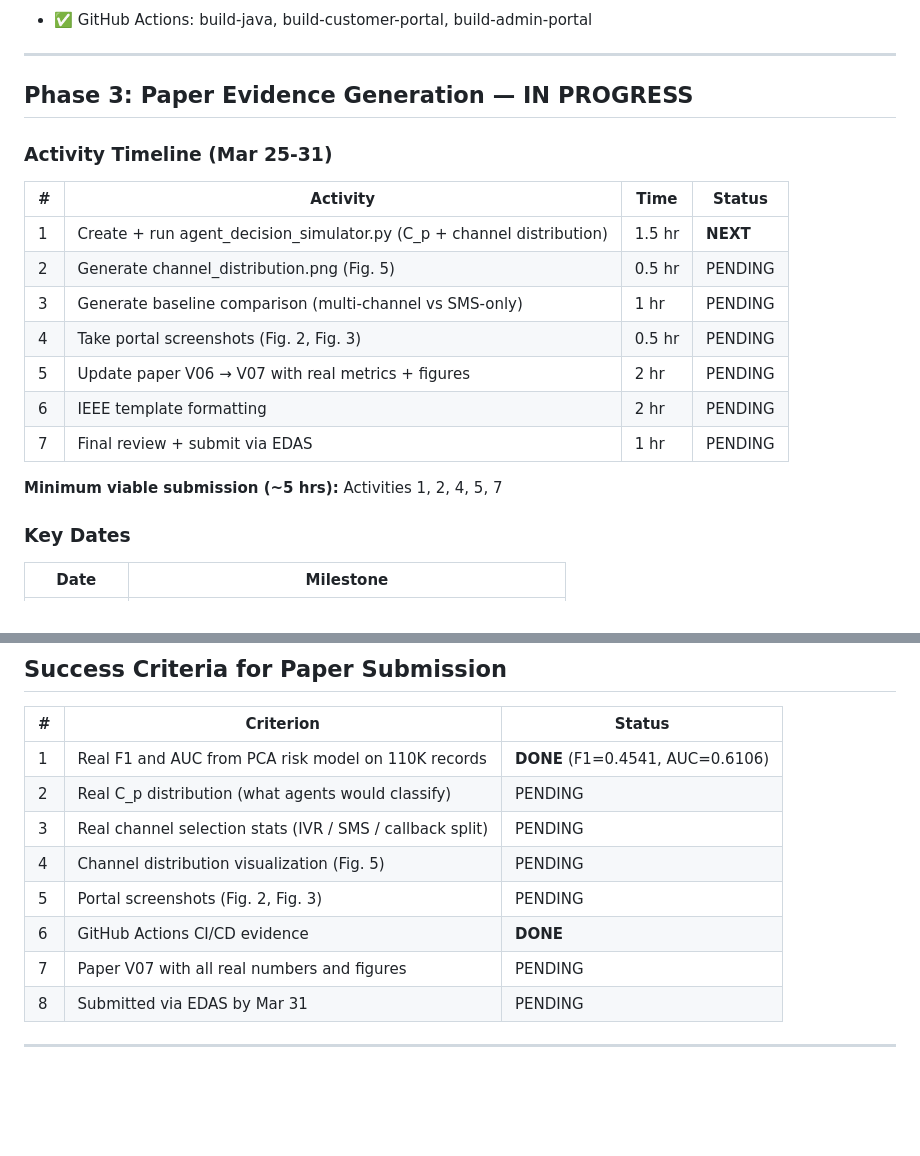
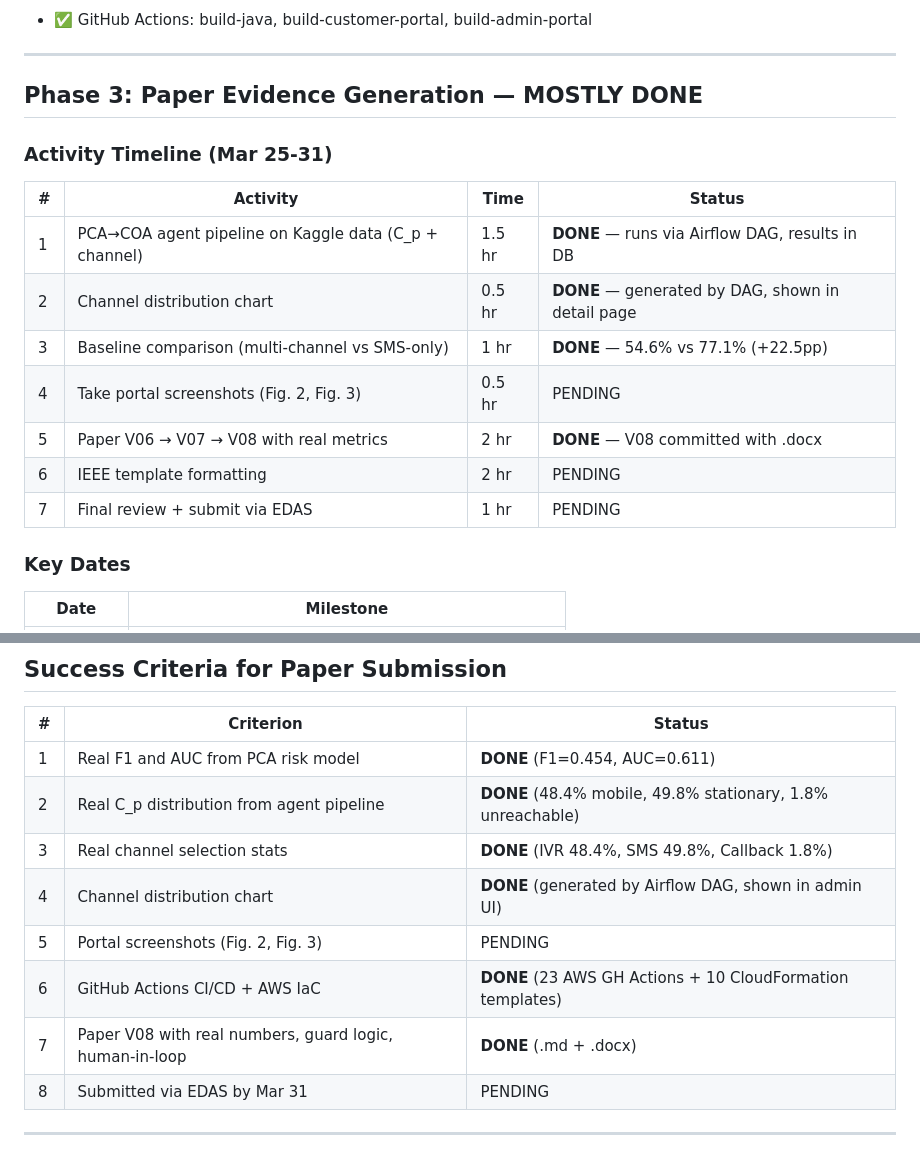
Before and after one commit to javakishore-veleti/AgenticSmartCareScheduler, a Markdown page: DevelopmentPlan.md, 2 parts joined by grey strips. GitHub-like rendering; blank space fills up the shorter version.

```diff
--- a/DevelopmentPlan.md
+++ b/DevelopmentPlan.md
@@ -160,21 +160,19 @@ DAGs live in `DataManagement/Airflow/dags/<workflow_name>/` (product code, versi
 
 ---
 
-## Phase 3: Paper Evidence Generation — **IN PROGRESS**
+## Phase 3: Paper Evidence Generation — **MOSTLY DONE**
 
 ### Activity Timeline (Mar 25-31)
 
 | # | Activity | Time | Status |
 |---|---|---|---|
-| 1 | Create + run agent_decision_simulator.py (C_p + channel distribution) | 1.5 hr | **NEXT** |
-| 2 | Generate channel_distribution.png (Fig. 5) | 0.5 hr | PENDING |
-| 3 | Generate baseline comparison (multi-channel vs SMS-only) | 1 hr | PENDING |
+| 1 | PCA→COA agent pipeline on Kaggle data (C_p + channel) | 1.5 hr | **DONE** — runs via Airflow DAG, results in DB |
+| 2 | Channel distribution chart | 0.5 hr | **DONE** — generated by DAG, shown in detail page |
+| 3 | Baseline comparison (multi-channel vs SMS-only) | 1 hr | **DONE** — 54.6% vs 77.1% (+22.5pp) |
 | 4 | Take portal screenshots (Fig. 2, Fig. 3) | 0.5 hr | PENDING |
-| 5 | Update paper V06 → V07 with real metrics + figures | 2 hr | PENDING |
+| 5 | Paper V06 → V07 → V08 with real metrics | 2 hr | **DONE** — V08 committed with .docx |
 | 6 | IEEE template formatting | 2 hr | PENDING |
 | 7 | Final review + submit via EDAS | 1 hr | PENDING |
-
-**Minimum viable submission (~5 hrs):** Activities 1, 2, 4, 5, 7
 
 ### Key Dates
 | Date | Milestone |
@@ -209,13 +207,13 @@ DAGs live in `DataManagement/Airflow/dags/<workflow_name>/` (product code, versi
 
 | # | Criterion | Status |
 |---|---|---|
-| 1 | Real F1 and AUC from PCA risk model on 110K records | **DONE** (F1=0.4541, AUC=0.6106) |
-| 2 | Real C_p distribution (what agents would classify) | PENDING |
-| 3 | Real channel selection stats (IVR / SMS / callback split) | PENDING |
-| 4 | Channel distribution visualization (Fig. 5) | PENDING |
+| 1 | Real F1 and AUC from PCA risk model | **DONE** (F1=0.454, AUC=0.611) |
+| 2 | Real C_p distribution from agent pipeline | **DONE** (48.4% mobile, 49.8% stationary, 1.8% unreachable) |
+| 3 | Real channel selection stats | **DONE** (IVR 48.4%, SMS 49.8%, Callback 1.8%) |
+| 4 | Channel distribution chart | **DONE** (generated by Airflow DAG, shown in admin UI) |
 | 5 | Portal screenshots (Fig. 2, Fig. 3) | PENDING |
-| 6 | GitHub Actions CI/CD evidence | **DONE** |
-| 7 | Paper V07 with all real numbers and figures | PENDING |
+| 6 | GitHub Actions CI/CD + AWS IaC | **DONE** (23 AWS GH Actions + 10 CloudFormation templates) |
+| 7 | Paper V08 with real numbers, guard logic, human-in-loop | **DONE** (.md + .docx) |
 | 8 | Submitted via EDAS by Mar 31 | PENDING |
 
 ---
```
Also changed, not shown: other parts of DevelopmentPlan.md (+41 -76 lines).
